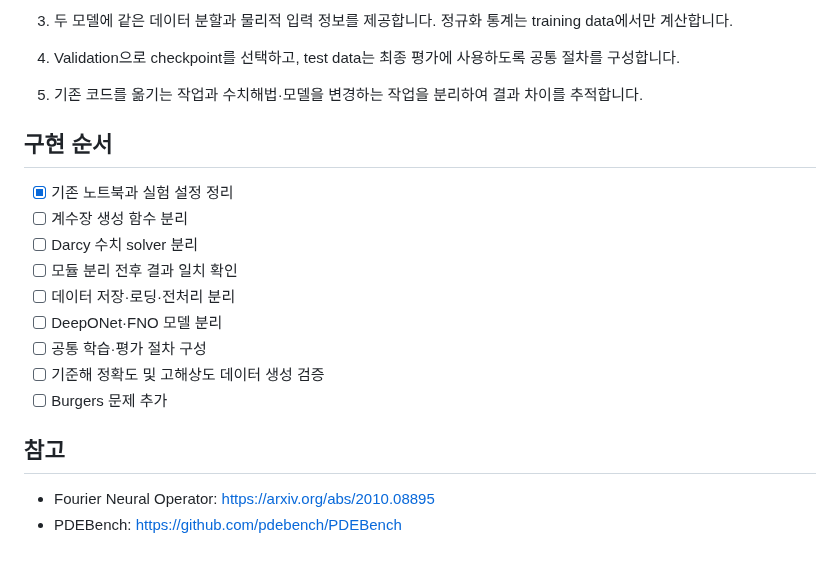
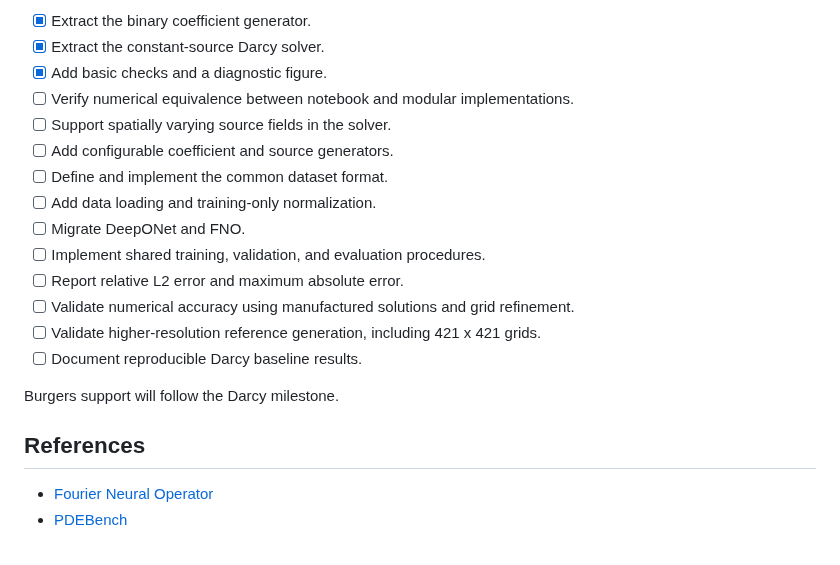
Before and after one commit to HJang0820/OperatorBench, a Markdown page: README.md, the part around one of its changes. Drawn GitHub-style.

```diff
--- a/README.md
+++ b/README.md
@@ -68,28 +159,22 @@ OperatorBench/
 
-3. 두 모델에 같은 데이터 분할과 물리적 입력 정보를 제공합니다.
-   정규화 통계는 training data에서만 계산합니다.
+- [x] Extract the binary coefficient generator.
+- [x] Extract the constant-source Darcy solver.
+- [x] Add basic checks and a diagnostic figure.
+- [ ] Verify numerical equivalence between notebook and modular implementations.
+- [ ] Support spatially varying source fields in the solver.
+- [ ] Add configurable coefficient and source generators.
+- [ ] Define and implement the common dataset format.
+- [ ] Add data loading and training-only normalization.
+- [ ] Migrate DeepONet and FNO.
+- [ ] Implement shared training, validation, and evaluation procedures.
+- [ ] Report relative L2 error and maximum absolute error.
+- [ ] Validate numerical accuracy using manufactured solutions and grid refinement.
+- [ ] Validate higher-resolution reference generation, including 421 x 421 grids.
+- [ ] Document reproducible Darcy baseline results.
 
-4. Validation으로 checkpoint를 선택하고,
-   test data는 최종 평가에 사용하도록 공통 절차를 구성합니다.
+Burgers support will follow the Darcy milestone.
 
-5. 기존 코드를 옮기는 작업과 수치해법·모델을 변경하는 작업을
-   분리하여 결과 차이를 추적합니다.
+## References
 
-## 구현 순서
-
-- [x] 기존 노트북과 실험 설정 정리
-- [ ] 계수장 생성 함수 분리
-- [ ] Darcy 수치 solver 분리
-- [ ] 모듈 분리 전후 결과 일치 확인
-- [ ] 데이터 저장·로딩·전처리 분리
-- [ ] DeepONet·FNO 모델 분리
-- [ ] 공통 학습·평가 절차 구성
-- [ ] 기준해 정확도 및 고해상도 데이터 생성 검증
-- [ ] Burgers 문제 추가
-
-## 참고
-
-- Fourier Neural Operator:
-  https://arxiv.org/abs/2010.08895
-- PDEBench:
-  https://github.com/pdebench/PDEBench
+- [Fourier Neural Operator](https://arxiv.org/abs/2010.08895)
+- [PDEBench](https://github.com/pdebench/PDEBench)
```
Also changed, not shown: other parts of README.md (+135 -44 lines), docs/figures/darcy_sample_N85_seed2022.png (added), 6 other files.
